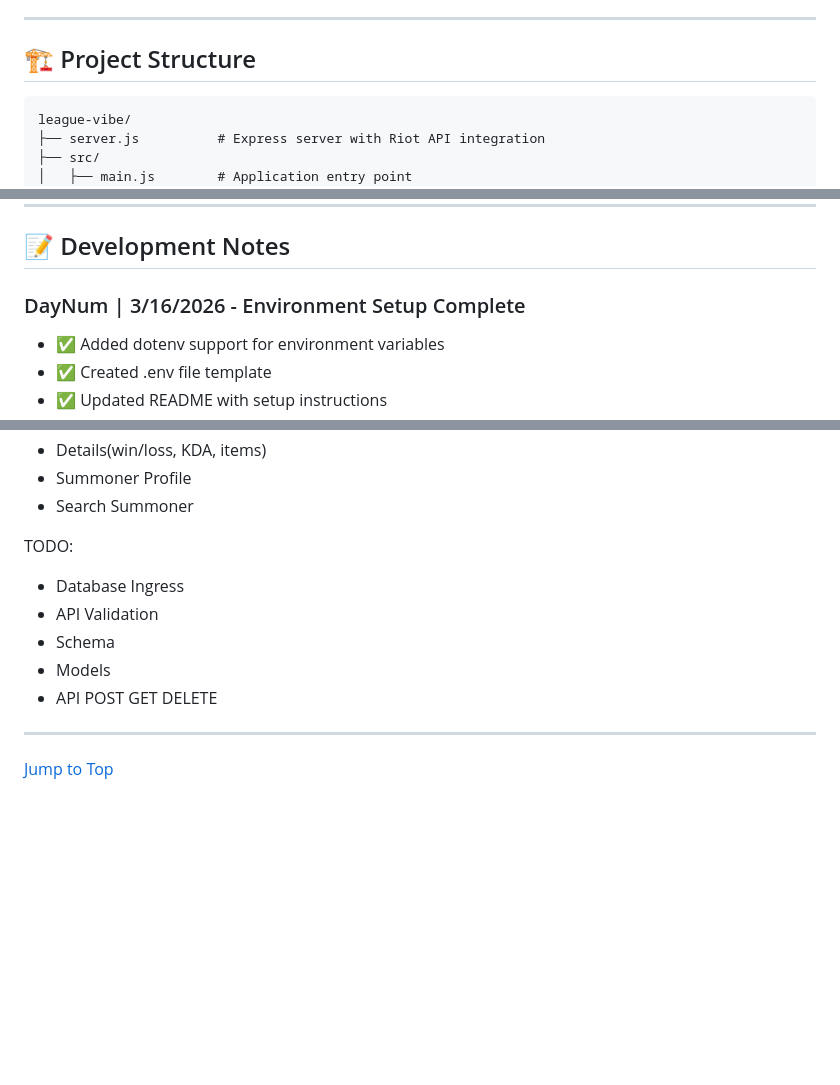
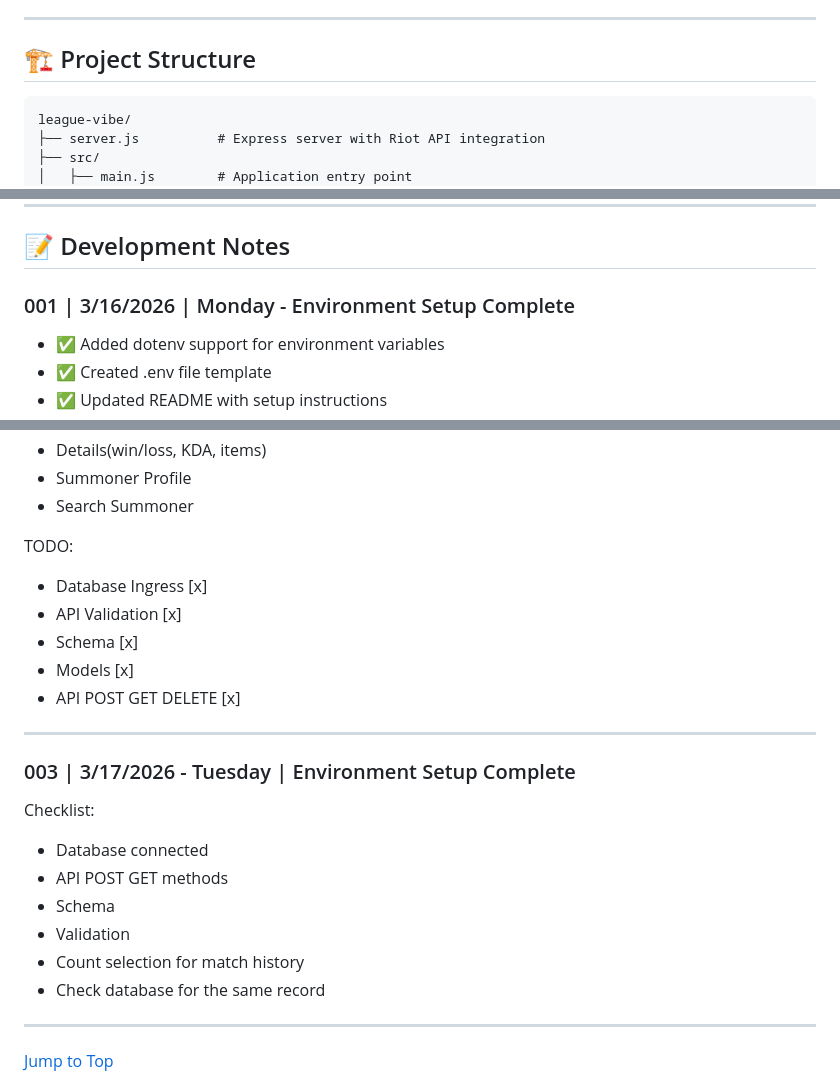
Before and after one commit to popados/league-vibe, a Markdown page: README.md, 3 parts joined by grey strips. GitHub-like rendering; blank space fills up the shorter version.

Commit message:
popa/readme-daily

````diff
--- a/README.md
+++ b/README.md
@@ -97,7 +105,7 @@ npm test
 
 ## 🏗️ Project Structure
 
-```
+``` fs
 league-vibe/
 ├── server.js          # Express server with Riot API integration
 ├── src/
@@ -151,7 +159,7 @@ The server fetches the same match-history JSON exposed by the GET endpoint and u
 
 ## 📝 Development Notes
 
-### DayNum | 3/16/2026 - Environment Setup Complete
+### 001 | 3/16/2026 | Monday - Environment Setup Complete
 
 - ✅ Added dotenv support for environment variables
 - ✅ Created .env file template
@@ -172,11 +180,23 @@ Finished:
 - Search Summoner
 
 TODO:
-- Database Ingress
-- API Validation
+- Database Ingress [x]
+- API Validation [x]
+- Schema [x]
+- Models [x]
+- API POST GET DELETE [x]
+
+***
+
+### 003 | 3/17/2026 - Tuesday | Environment Setup Complete
+
+Checklist:
+- Database connected
+- API POST GET methods
 - Schema
-- Models
-- API POST GET DELETE
+- Validation
+- Count selection for match history
+- Check database for the same record
 
 ***
 
````
Also changed, not shown: other parts of README.md (+14 -6 lines).
